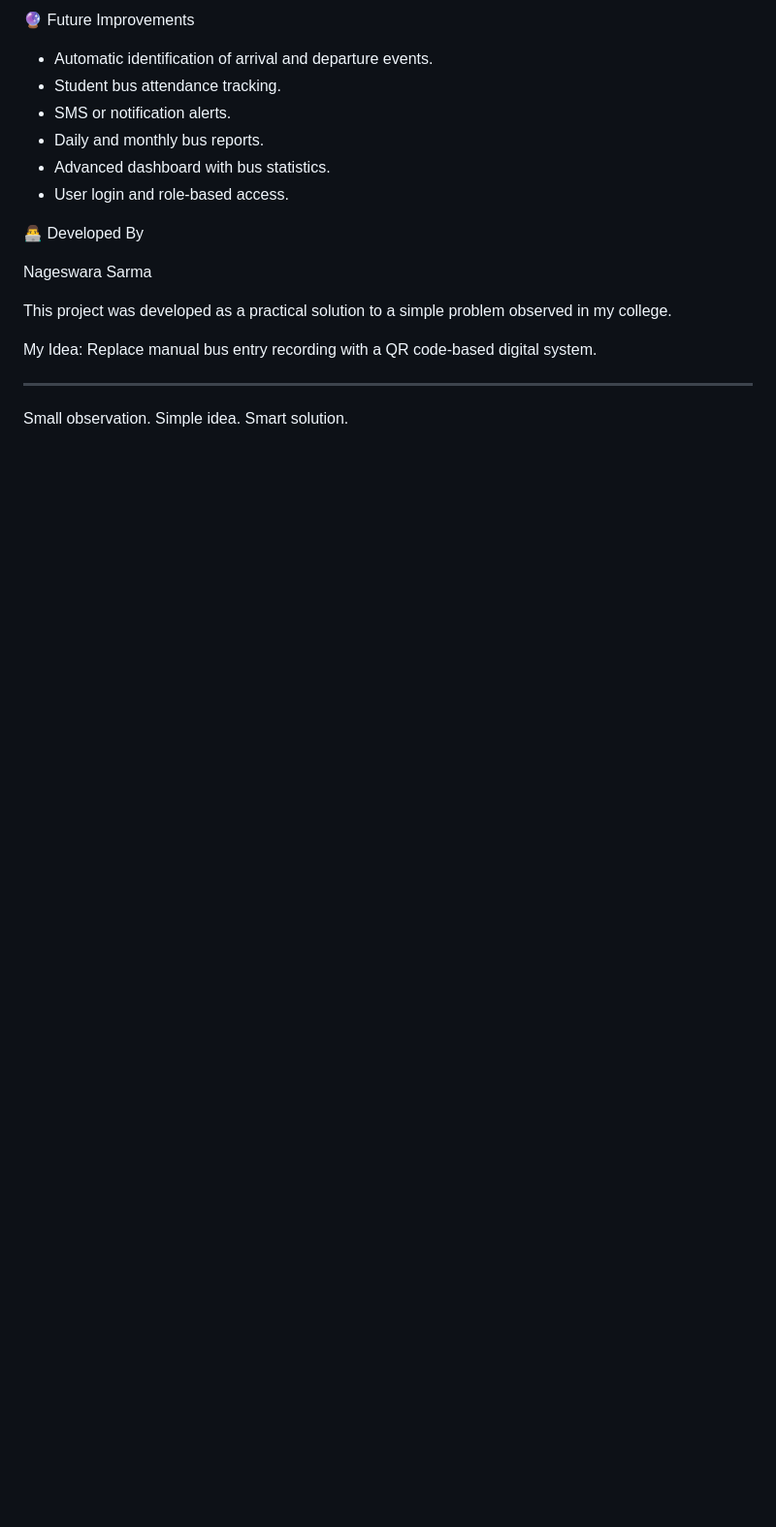
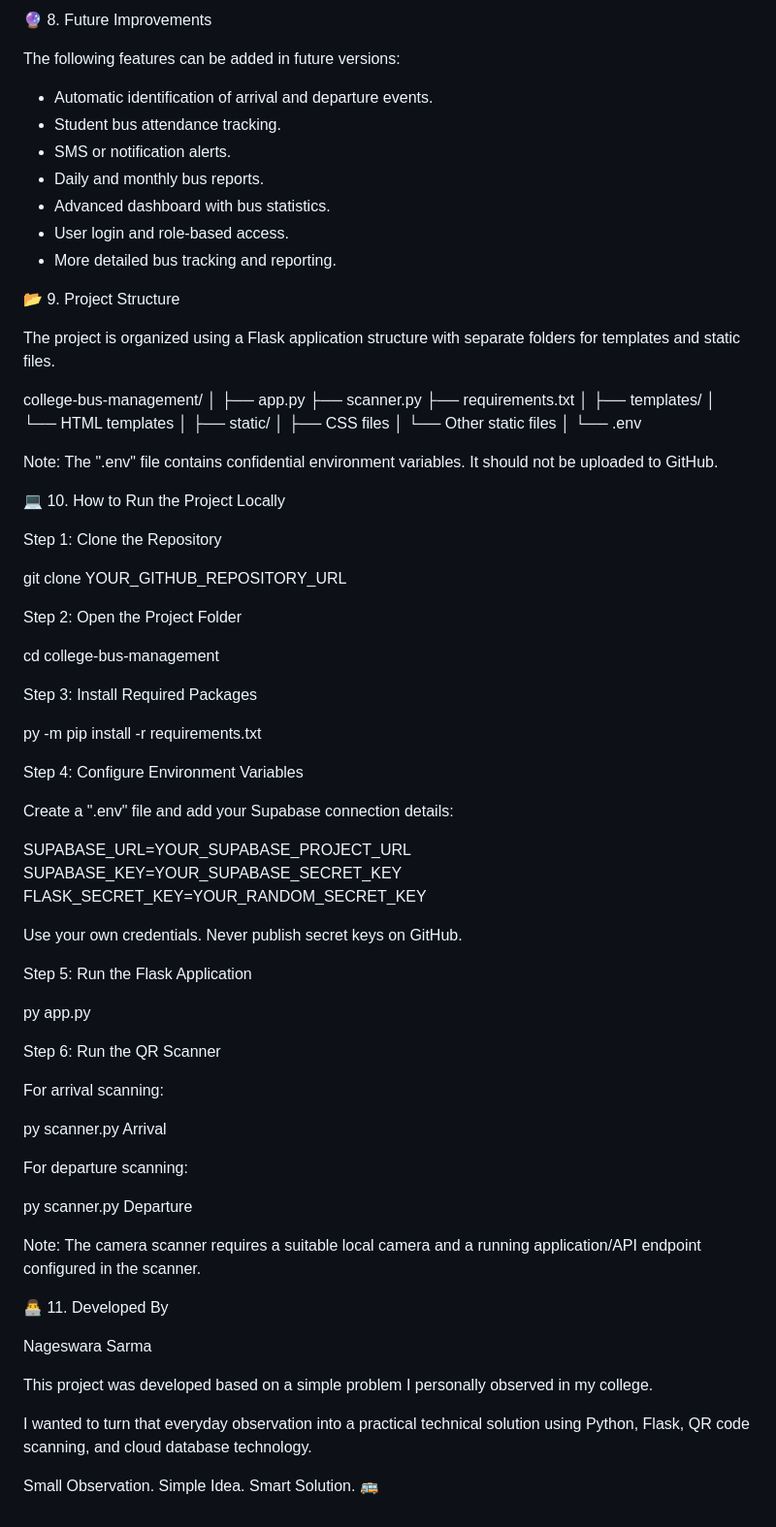
Before and after one commit to NAGESWARASARMA/BUS-SCANNING-SYSTEM, a Markdown page: README.md, the part around one of its changes. Shown at 97% size. GitHub-like rendering; blank space fills up the shorter version.

```diff
--- a/README.md
+++ b/README.md
@@ -102,5 +167,7 @@ Vercel| Website deployment
 
-🔮 Future Improvements
+🔮 8. Future Improvements
+
+The following features can be added in future versions:
 
 - Automatic identification of arrival and departure events.
 - Student bus attendance tracking.
@@ -108,15 +175,75 @@ Vercel| Website deployment
 - Daily and monthly bus reports.
 - Advanced dashboard with bus statistics.
 - User login and role-based access.
+- More detailed bus tracking and reporting.
 
-👨‍💻 Developed By
+📂 9. Project Structure
+
+The project is organized using a Flask application structure with separate folders for templates and static files.
+
+college-bus-management/
+│
+├── app.py
+├── scanner.py
+├── requirements.txt
+│
+├── templates/
+│   └── HTML templates
+│
+├── static/
+│   ├── CSS files
+│   └── Other static files
+│
+└── .env
+
+Note: The ".env" file contains confidential environment variables. It should not be uploaded to GitHub.
+
+💻 10. How to Run the Project Locally
+
+Step 1: Clone the Repository
+
+git clone YOUR_GITHUB_REPOSITORY_URL
+
+Step 2: Open the Project Folder
+
+cd college-bus-management
+
+Step 3: Install Required Packages
+
+py -m pip install -r requirements.txt
+
+Step 4: Configure Environment Variables
+
+Create a ".env" file and add your Supabase connection details:
+
+SUPABASE_URL=YOUR_SUPABASE_PROJECT_URL
+SUPABASE_KEY=YOUR_SUPABASE_SECRET_KEY
+FLASK_SECRET_KEY=YOUR_RANDOM_SECRET_KEY
+
+Use your own credentials. Never publish secret keys on GitHub.
+
+Step 5: Run the Flask Application
+
+py app.py
+
+Step 6: Run the QR Scanner
+
+For arrival scanning:
+
+py scanner.py Arrival
+
+For departure scanning:
+
+py scanner.py Departure
+
+Note: The camera scanner requires a suitable local camera and a running application/API endpoint configured in the scanner.
+
+👨‍💻 11. Developed By
 
 Nageswara Sarma
 
-This project was developed as a practical solution to a simple problem observed in my college.
+This project was developed based on a simple problem I personally observed in my college.
 
-My Idea: Replace manual bus entry recording with a QR code-based digital system.
+I wanted to turn that everyday observation into a practical technical solution using Python, Flask, QR code scanning, and cloud database technology.
 
----
-
-Small observation. Simple idea. Smart solution.
+Small Observation. Simple Idea. Smart Solution. 🚌
```
Also changed, not shown: other parts of README.md (+102 -37 lines).
